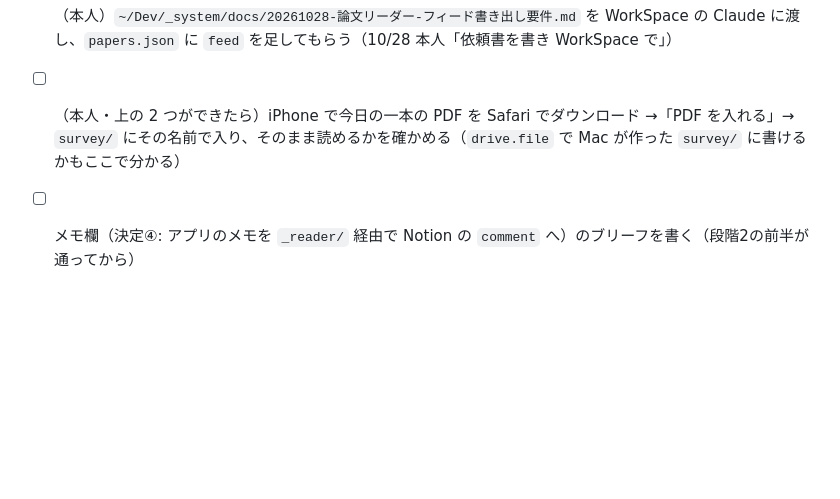
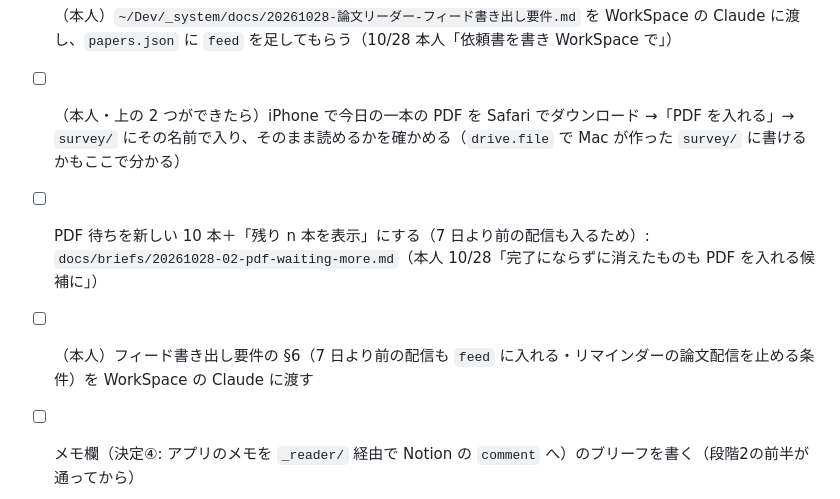
Before and after one commit to KK-corder/app-paper-reader, a Markdown page: _TODO.md, the part around the change. Drawn GitHub-style; blank space fills up the shorter version.

Commit message:
PaperReader(main): brief to cap PDF waiting at 10 rows with a show-the-rest button
Co-Authored-By: Claude Opus 5.5 <noreply@anthropic.com>

```diff
--- a/_TODO.md
+++ b/_TODO.md
@@ -30,6 +30,8 @@
 - [ ] （本人に確かめてから Claude）PaperReader を push して GitHub Pages に公開する（`feed` が無い今の papers.json でも一覧は今までどおり出る）
 - [ ] （本人）`~/Dev/_system/docs/20261028-論文リーダー-フィード書き出し要件.md` を WorkSpace の Claude に渡し、`papers.json` に `feed` を足してもらう（10/28 本人「依頼書を書き WorkSpace で」）
 - [ ] （本人・上の 2 つができたら）iPhone で今日の一本の PDF を Safari でダウンロード →「PDF を入れる」→ `survey/` にその名前で入り、そのまま読めるかを確かめる（`drive.file` で Mac が作った `survey/` に書けるかもここで分かる）
+- [ ] PDF 待ちを新しい 10 本＋「残り n 本を表示」にする（7 日より前の配信も入るため）: `docs/briefs/20261028-02-pdf-waiting-more.md`（本人 10/28「完了にならずに消えたものも PDF を入れる候補に」）
+- [ ] （本人）フィード書き出し要件の §6（7 日より前の配信も `feed` に入れる・リマインダーの論文配信を止める条件）を WorkSpace の Claude に渡す
 - [ ] メモ欄（決定④: アプリのメモを `_reader/` 経由で Notion の `comment` へ）のブリーフを書く（段階2の前半が通ってから）
 
 ## 🟢 いつか
```
Also changed, not shown: docs/briefs/20261028-02-pdf-waiting-more.md (added, +55 -0 lines).
